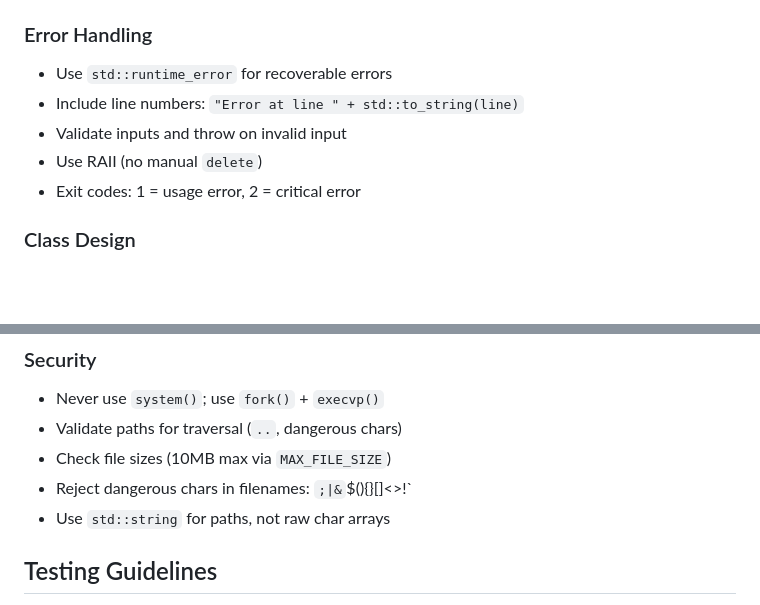
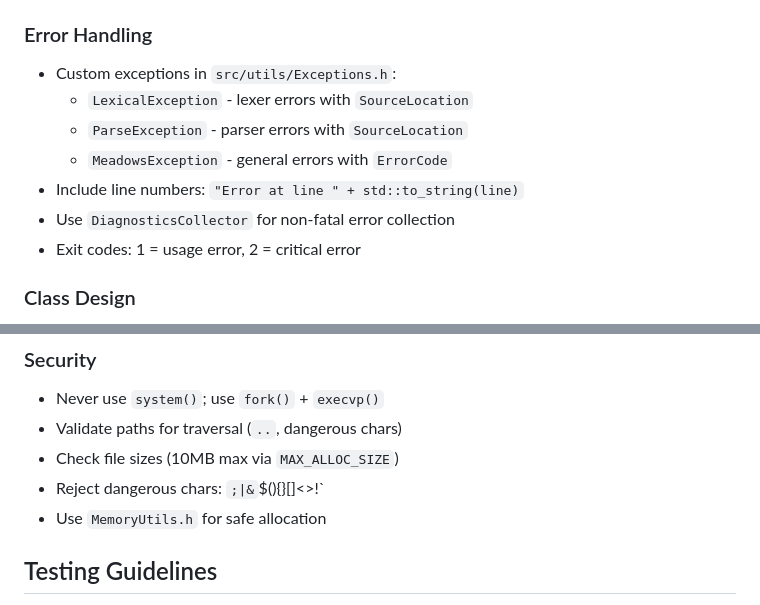
Before and after one commit to nandan-varma/meadows, a Markdown page: AGENTS.md, 2 parts joined by grey strips. GitHub-like rendering; blank space fills up the shorter version.

```diff
--- a/AGENTS.md
+++ b/AGENTS.md
@@ -65,10 +78,12 @@ cmake -B build -DENABLE_COVERAGE=ON && ./build.sh tests
 - Use `constexpr` for compile-time constants
 
 ### Error Handling
-- Use `std::runtime_error` for recoverable errors
+- Custom exceptions in `src/utils/Exceptions.h`:
+  - `LexicalException` - lexer errors with `SourceLocation`
+  - `ParseException` - parser errors with `SourceLocation`
+  - `MeadowsException` - general errors with `ErrorCode`
 - Include line numbers: `"Error at line " + std::to_string(line)`
-- Validate inputs and throw on invalid input
-- Use RAII (no manual `delete`)
+- Use `DiagnosticsCollector` for non-fatal error collection
 - Exit codes: 1 = usage error, 2 = critical error
 
 ### Class Design
@@ -81,9 +96,9 @@ cmake -B build -DENABLE_COVERAGE=ON && ./build.sh tests
 ### Security
 - Never use `system()`; use `fork()` + `execvp()`
 - Validate paths for traversal (`..`, dangerous chars)
-- Check file sizes (10MB max via `MAX_FILE_SIZE`)
-- Reject dangerous chars in filenames: `;|&`$\(){}[]<>!\`
-- Use `std::string` for paths, not raw char arrays
+- Check file sizes (10MB max via `MAX_ALLOC_SIZE`)
+- Reject dangerous chars: `;|&`$\(){}[]<>!\`
+- Use `MemoryUtils.h` for safe allocation
 
 ## Testing Guidelines
 
```
Also changed, not shown: other parts of AGENTS.md (+39 -34 lines).
